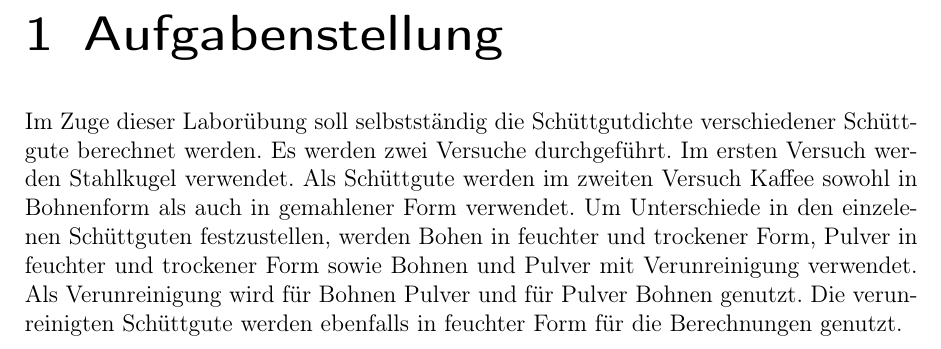
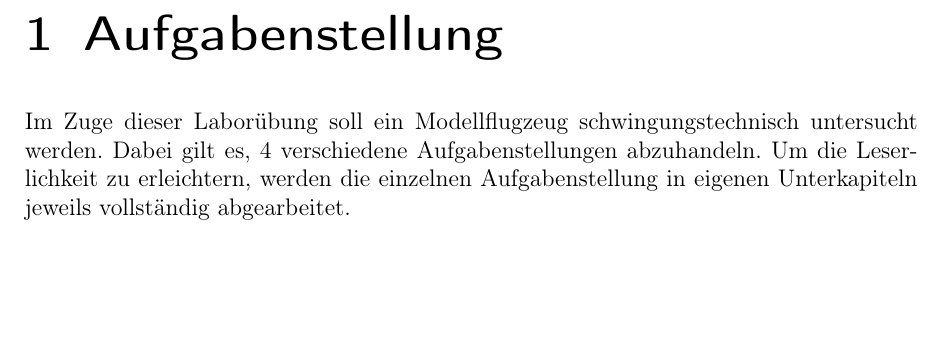
Before and after one commit to Suirad001/Labor_Witteveen, a LaTeX thesis (Bericht/PRT3LB_Bericht_DOE.tex, which reads Bericht/Text/0101-Einleitung.tex): part of page 4 of 10, cut so that both start at the same text, the shorter picture padded with empty space. Compiled offline with pdfLaTeX.

Commit message:
kurze Einleitung hinzu

```diff
--- a/Bericht/Text/0101-Einleitung.tex
+++ b/Bericht/Text/0101-Einleitung.tex
@@ -3,11 +3,7 @@
 
 % Allgemeine Aufgabenstellung
 %----------------------------
-Im Zuge dieser Laborübung soll selbstständig die Schüttgutdichte verschiedener Schüttgute berechnet werden.
-Es werden zwei Versuche durchgeführt. Im ersten Versuch werden Stahlkugel verwendet.
-Als Schüttgute werden im zweiten Versuch Kaffee sowohl in Bohnenform als auch in gemahlener Form verwendet.
-Um Unterschiede in den einzelenen Schüttguten festzustellen, werden Bohen in feuchter und trockener Form,
-Pulver in feuchter und trockener Form sowie Bohnen und Pulver mit Verunreinigung verwendet. Als Verunreinigung
-wird für Bohnen Pulver und für Pulver Bohnen genutzt. Die verunreinigten Schüttgute werden ebenfalls in feuchter Form
-für die Berechnungen genutzt.
-\\
+Im Zuge dieser Laborübung soll ein Modellflugzeug schwingungstechnisch untersucht
+werden. Dabei gilt es, 4 verschiedene Aufgabenstellungen abzuhandeln. Um die
+Leserlichkeit zu erleichtern, werden die einzelnen Aufgabenstellung in eigenen
+Unterkapiteln jeweils vollständig abgearbeitet.
```
